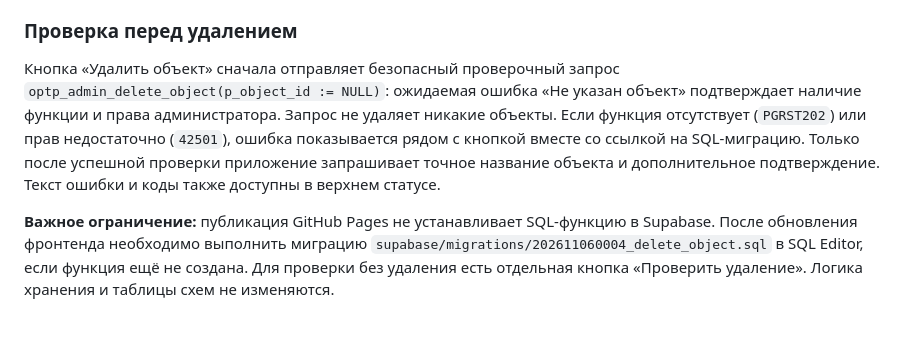
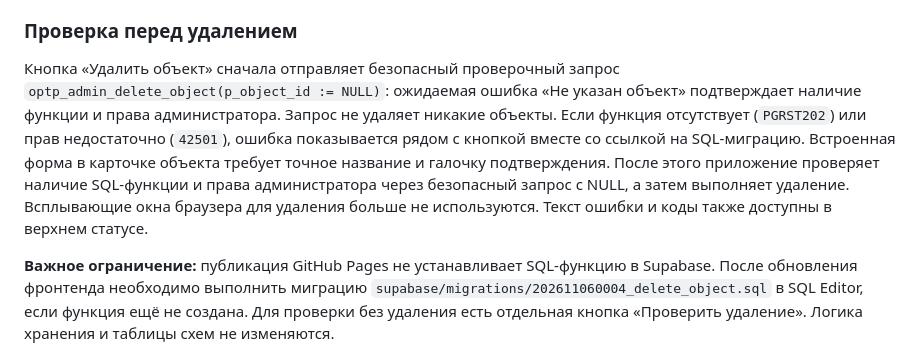
Before and after one commit to Rinat2026-15/optp-sko, a Markdown page: README.md, the part around the change. Rendered like a GitHub page; blank space fills up the shorter version.

Commit message:
docs: describe inline deletion confirmation and server-side preflight

```diff
--- a/README.md
+++ b/README.md
@@ -44,6 +44,6 @@
 
 ### Проверка перед удалением
 
-Кнопка «Удалить объект» сначала отправляет безопасный проверочный запрос `optp_admin_delete_object(p_object_id := NULL)`: ожидаемая ошибка «Не указан объект» подтверждает наличие функции и права администратора. Запрос не удаляет никакие объекты. Если функция отсутствует (`PGRST202`) или прав недостаточно (`42501`), ошибка показывается рядом с кнопкой вместе со ссылкой на SQL-миграцию. Только после успешной проверки приложение запрашивает точное название объекта и дополнительное подтверждение. Текст ошибки и коды также доступны в верхнем статусе.
+Кнопка «Удалить объект» сначала отправляет безопасный проверочный запрос `optp_admin_delete_object(p_object_id := NULL)`: ожидаемая ошибка «Не указан объект» подтверждает наличие функции и права администратора. Запрос не удаляет никакие объекты. Если функция отсутствует (`PGRST202`) или прав недостаточно (`42501`), ошибка показывается рядом с кнопкой вместе со ссылкой на SQL-миграцию. Встроенная форма в карточке объекта требует точное название и галочку подтверждения. После этого приложение проверяет наличие SQL-функции и права администратора через безопасный запрос с NULL, а затем выполняет удаление. Всплывающие окна браузера для удаления больше не используются. Текст ошибки и коды также доступны в верхнем статусе.
 
 **Важное ограничение:** публикация GitHub Pages не устанавливает SQL-функцию в Supabase. После обновления фронтенда необходимо выполнить миграцию `supabase/migrations/202611060004_delete_object.sql` в SQL Editor, если функция ещё не создана. Для проверки без удаления есть отдельная кнопка «Проверить удаление». Логика хранения и таблицы схем не изменяются.
```
